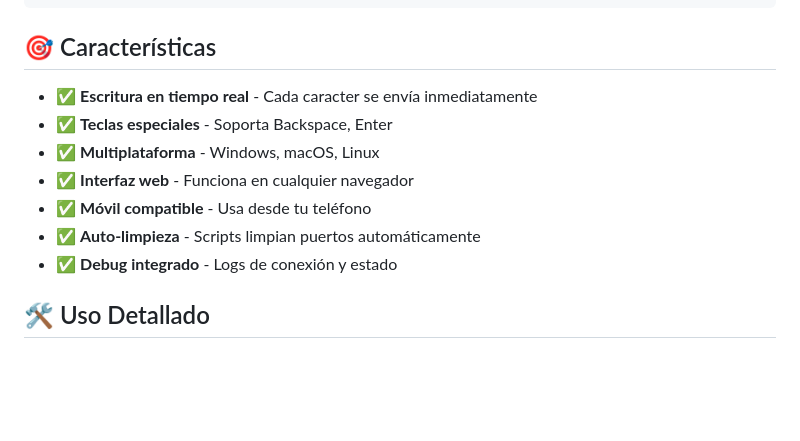
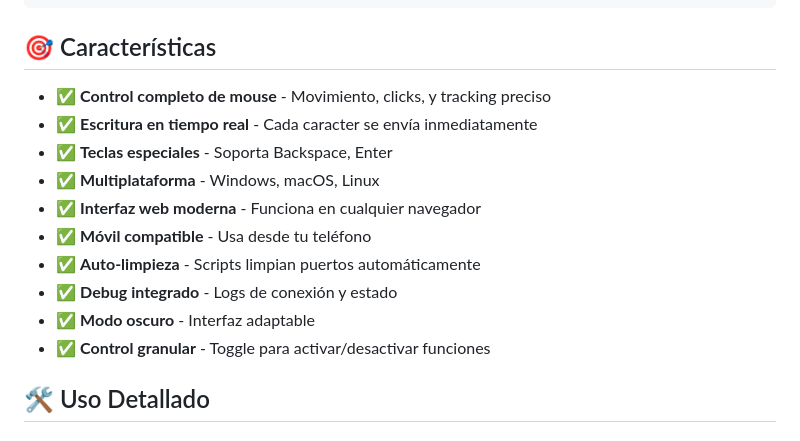
Before and after one commit to Rixmerz/MultiComputer, a Markdown page: README.md, the part around the change printed below. Drawn GitHub-style; blank space fills up the shorter version.

Commit message:
actualziacion del readme

```diff
--- a/README.md
+++ b/README.md
@@ -68,13 +68,16 @@ MultiKeyboard/
 
 ## 🎯 Características
 
+- ✅ **Control completo de mouse** - Movimiento, clicks, y tracking preciso
 - ✅ **Escritura en tiempo real** - Cada caracter se envía inmediatamente
 - ✅ **Teclas especiales** - Soporta Backspace, Enter
 - ✅ **Multiplataforma** - Windows, macOS, Linux
-- ✅ **Interfaz web** - Funciona en cualquier navegador
+- ✅ **Interfaz web moderna** - Funciona en cualquier navegador
 - ✅ **Móvil compatible** - Usa desde tu teléfono
 - ✅ **Auto-limpieza** - Scripts limpian puertos automáticamente
 - ✅ **Debug integrado** - Logs de conexión y estado
+- ✅ **Modo oscuro** - Interfaz adaptable
+- ✅ **Control granular** - Toggle para activar/desactivar funciones
 
 ## 🛠️ Uso Detallado
 
```
Also changed, not shown: other parts of README.md (+62 -2 lines).
